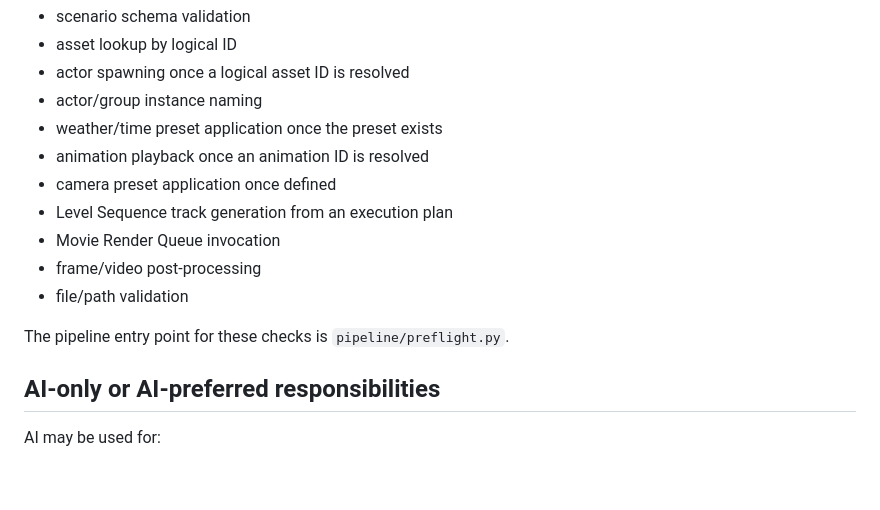
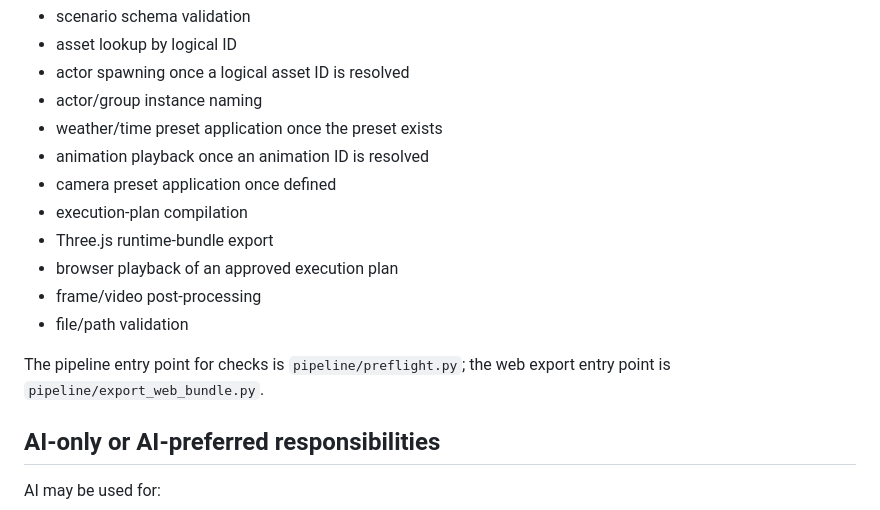
Before and after one commit to tuanna2/Dinosaur-Cinematic-Simulator, a Markdown page: AGENTS.md, the part around one of its changes. Rendered like a GitHub page; blank space fills up the shorter version.

```diff
--- a/AGENTS.md
+++ b/AGENTS.md
@@ -29,12 +30,13 @@ Do not call an LLM for these operations:
 - weather/time preset application once the preset exists
 - animation playback once an animation ID is resolved
 - camera preset application once defined
-- Level Sequence track generation from an execution plan
-- Movie Render Queue invocation
+- execution-plan compilation
+- Three.js runtime-bundle export
+- browser playback of an approved execution plan
 - frame/video post-processing
 - file/path validation
 
-The pipeline entry point for these checks is `pipeline/preflight.py`.
+The pipeline entry point for checks is `pipeline/preflight.py`; the web export entry point is `pipeline/export_web_bundle.py`.
 
 ## AI-only or AI-preferred responsibilities
 
```
Also changed, not shown: other parts of AGENTS.md (+31 -11 lines).
